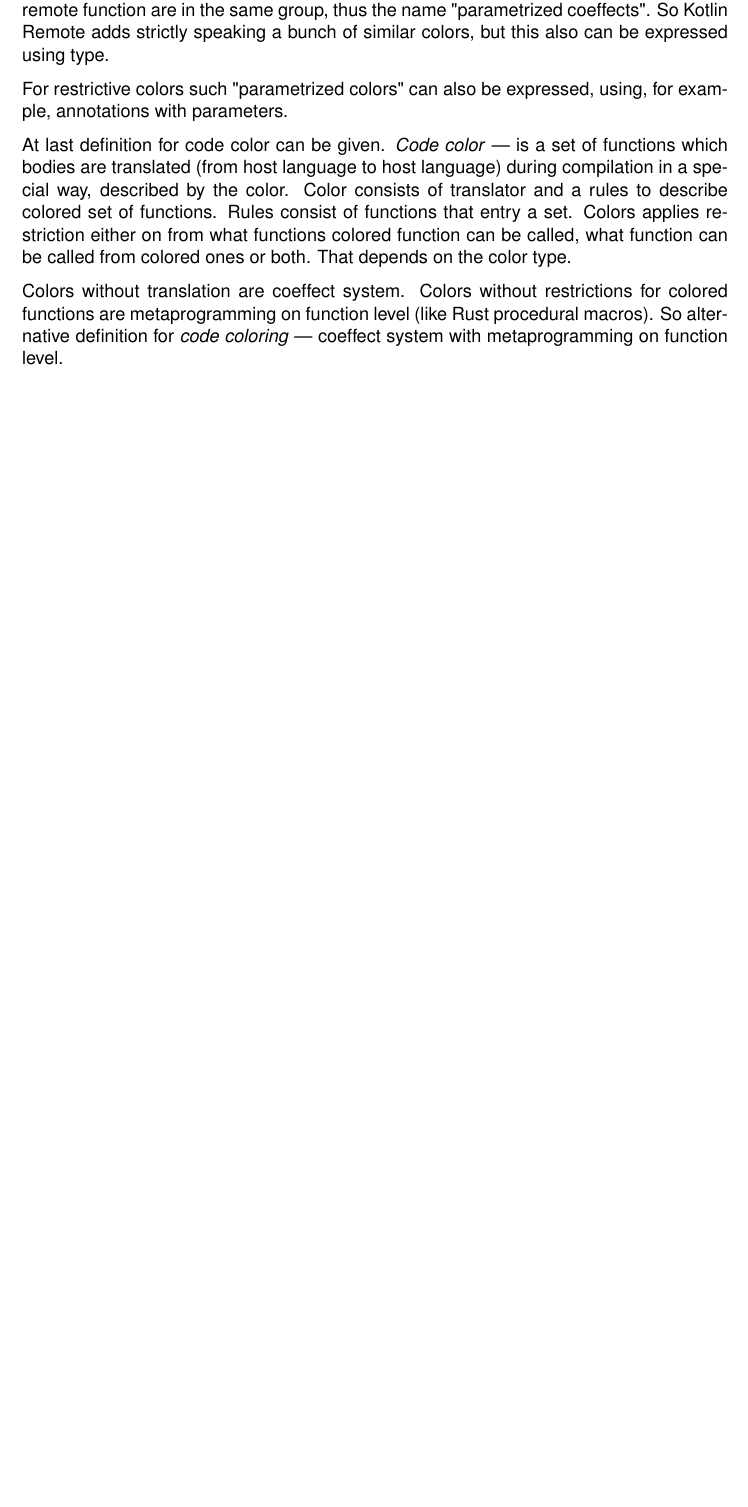
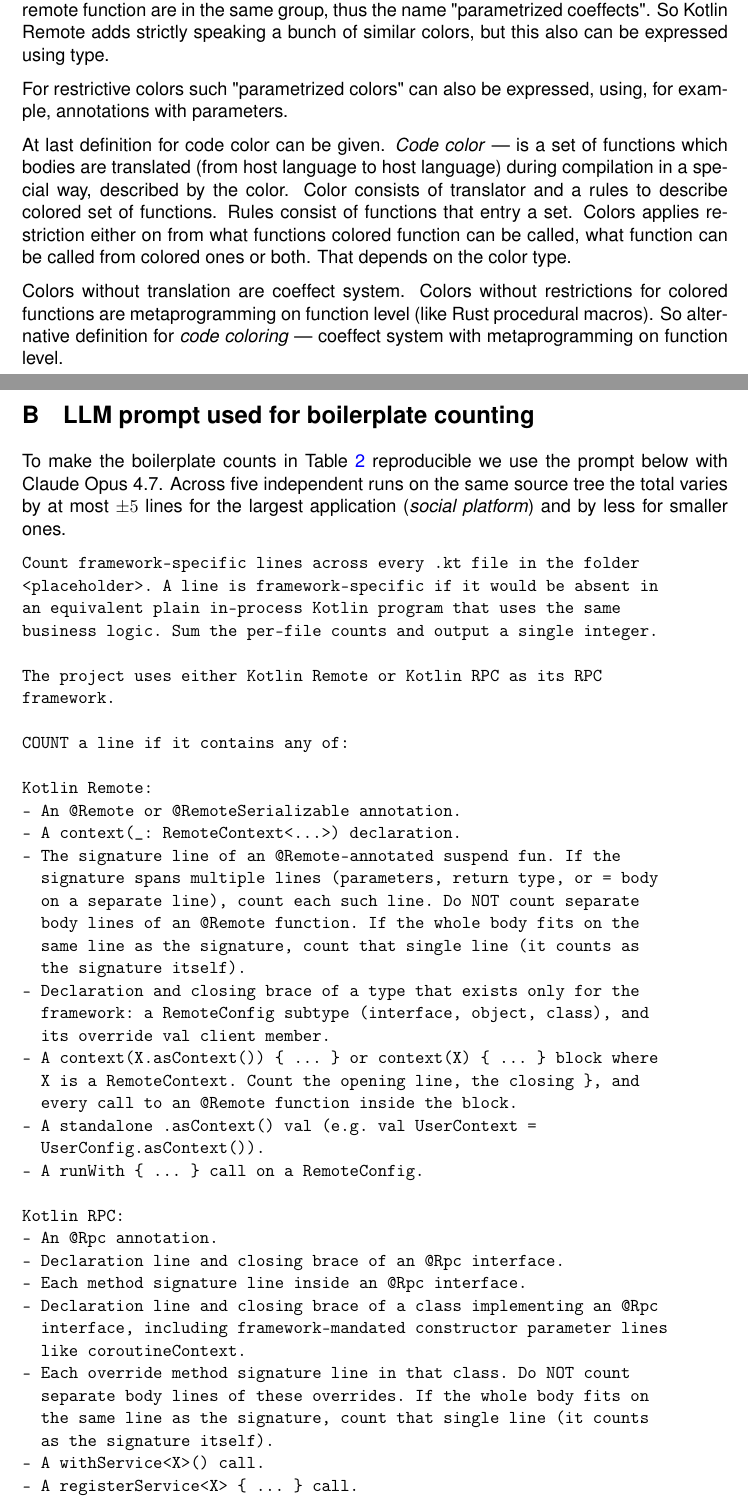
Before and after one commit to enotvtapke/kotlin-remote-paper, a LaTeX document (kotlin-remote.tex): part of page 45 of 45 before the commit and two parts of pages 45 and 46 of 47 after it, the two joined at a grey line, cut so that both start at the same text, the shorter picture padded with empty space. Compiled offline with pdfLaTeX.

Commit message:
Try to make LOC evaluation reproducable

```diff
--- a/kotlin-remote.tex
+++ b/kotlin-remote.tex
@@ -2174,4 +2175,75 @@
 are metaprogramming on function level (like Rust procedural macros). So alternative definition for
 \term{code coloring} --- coeffect system with metaprogramming on function level.
 
+\section{LLM prompt used for boilerplate counting}\label{loc_prompt_appendix}
+
+To make the boilerplate counts in Table \ref{loc_table} reproducible we use the prompt
+below with Claude Opus~4.7. Across five independent runs on the same source tree the
+total varies by at most $\pm 5$ lines for the largest application
+(\textit{social platform}) and by less for smaller ones.
+
+\begin{verbatim}
+Count framework-specific lines across every .kt file in the folder
+<placeholder>. A line is framework-specific if it would be absent in
+an equivalent plain in-process Kotlin program that uses the same
+business logic. Sum the per-file counts and output a single integer.
+
+The project uses either Kotlin Remote or Kotlin RPC as its RPC
+framework.
+
+COUNT a line if it contains any of:
+
+Kotlin Remote:
+- An @Remote or @RemoteSerializable annotation.
+- A context(_: RemoteContext<...>) declaration.
+- The signature line of an @Remote-annotated suspend fun. If the
+  signature spans multiple lines (parameters, return type, or = body
+  on a separate line), count each such line. Do NOT count separate
+  body lines of an @Remote function. If the whole body fits on the
+  same line as the signature, count that single line (it counts as
+  the signature itself).
+- Declaration and closing brace of a type that exists only for the
+  framework: a RemoteConfig subtype (interface, object, class), and
+  its override val client member.
+- A context(X.asContext()) { ... } or context(X) { ... } block where
+  X is a RemoteContext. Count the opening line, the closing }, and
+  every call to an @Remote function inside the block.
+- A standalone .asContext() val (e.g. val UserContext =
+  UserConfig.asContext()).
+- A runWith { ... } call on a RemoteConfig.
+
+Kotlin RPC:
+- An @Rpc annotation.
+- Declaration line and closing brace of an @Rpc interface.
+- Each method signature line inside an @Rpc interface.
+- Declaration line and closing brace of a class implementing an @Rpc
+  interface, including framework-mandated constructor parameter lines
+  like coroutineContext.
+- Each override method signature line in that class. Do NOT count
+  separate body lines of these overrides. If the whole body fits on
+  the same line as the signature, count that single line (it counts
+  as the signature itself).
+- A withService<X>() call.
+- A registerService<X> { ... } call.
+
+DO NOT COUNT:
+- Imports, package declarations, blank lines, comment-only lines.
+- Business logic: function bodies that compute, repository code,
+  schema definitions, data classes (including @Serializable DTOs),
+  CLI text, UI or Compose code.
+- Generic Ktor transport setup: HttpClient { ... }, embeddedServer(
+  ...) { ... }, install(...) for generic Ktor plugins
+  (ContentNegotiation, Authentication, StatusPages, CallLogging,
+  Auth), routing { ... }, JSON or SerializersModule configuration,
+  defaultRequest { ... }.
+- Framework transport-binding helpers: install(KRemote),
+  install(Krpc), rpc("/api"), remote("/call"), rpcConfig,
+  installKrpc(), leaseRoutes, and the bodies of helper functions
+  named remoteEmbeddedServer, remoteClient, rpcHttpClient, rpcConn
+  that abstract Ktor configuration.
+
+Output exactly one integer: the total count across all files in the
+folder. Output nothing else.
+\end{verbatim}
+
 \end{document}
```
Also changed, not shown: kotlin-remote.tex (87 more changed lines).
